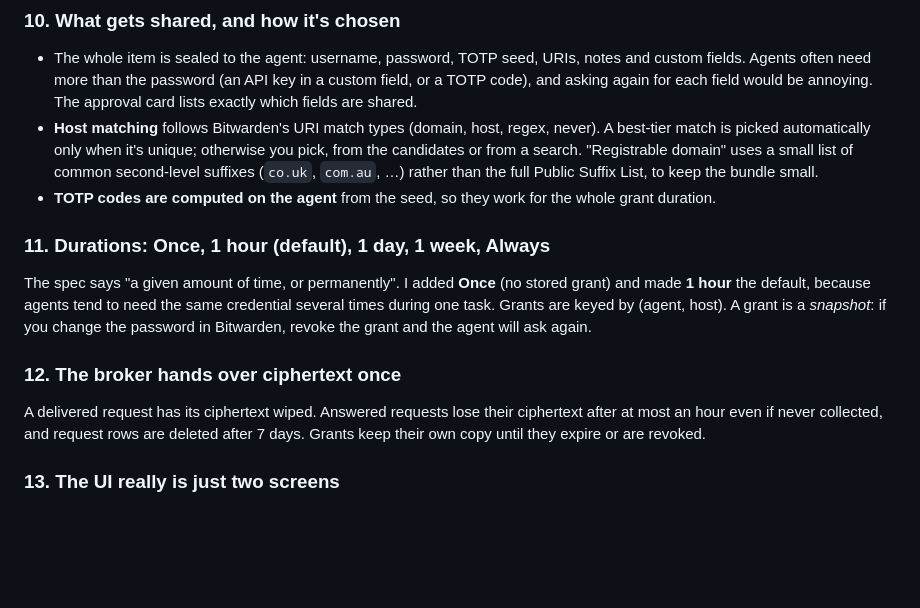
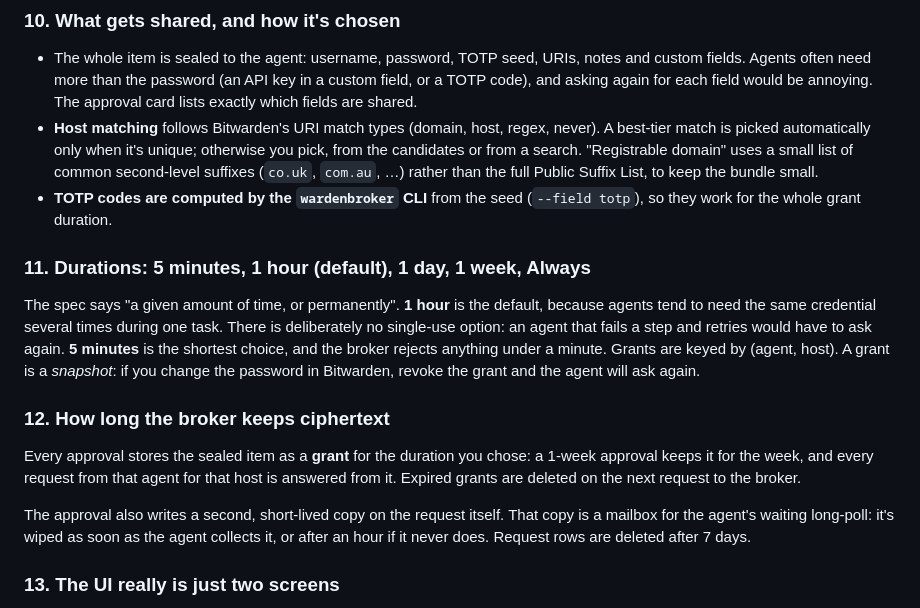
Before and after one commit to MeLlamoPablo/WardenBroker, a Markdown page: DECISIONS.md, the part around the change. GitHub-like rendering; blank space fills up the shorter version.

```diff
--- a/DECISIONS.md
+++ b/DECISIONS.md
@@ -103,19 +103,26 @@ only carries the agent name, the host and the reason. **It appears on your lock
   automatically only when it's unique; otherwise you pick, from the candidates or from a search. "Registrable domain" uses
   a small list of common second-level suffixes (`co.uk`, `com.au`, …) rather than the full Public Suffix List, to keep the
   bundle small.
-- **TOTP codes are computed on the agent** from the seed, so they work for the whole grant duration.
+- **TOTP codes are computed by the `wardenbroker` CLI** from the seed (`--field totp`), so they work for the whole grant
+  duration.
 
-### 11. Durations: Once, 1 hour (default), 1 day, 1 week, Always
+### 11. Durations: 5 minutes, 1 hour (default), 1 day, 1 week, Always
 
-The spec says "a given amount of time, or permanently". I added **Once** (no stored grant) and made **1 hour** the
-default, because agents tend to need the same credential several times during one task. Grants are keyed by
-(agent, host). A grant is a *snapshot*: if you change the password in Bitwarden, revoke the grant and the agent will ask
-again.
+The spec says "a given amount of time, or permanently". **1 hour** is the default, because agents tend to need the same
+credential several times during one task. There is deliberately no single-use option: an agent that fails a step and
+retries would have to ask again. **5 minutes** is the shortest choice, and the broker rejects anything under a minute.
+Grants are keyed by (agent, host). A grant is a *snapshot*: if you change the password in Bitwarden, revoke the grant and
+the agent will ask again.
 
-### 12. The broker hands over ciphertext once
+### 12. How long the broker keeps ciphertext
 
-A delivered request has its ciphertext wiped. Answered requests lose their ciphertext after at most an hour even if never
-collected, and request rows are deleted after 7 days. Grants keep their own copy until they expire or are revoked.
+Every approval stores the sealed item as a **grant** for the duration you chose: a 1-week approval keeps it for the week,
+and every request from that agent for that host is answered from it. Expired grants are deleted on the next request to
+the broker.
+
+The approval also writes a second, short-lived copy on the request itself. That copy is a mailbox for the agent's
+waiting long-poll: it's wiped as soon as the agent collects it, or after an hour if it never does. Request rows are
+deleted after 7 days.
 
 ### 13. The UI really is just two screens
 
```
Also changed, not shown: README.md (+3 -3 lines), docs/approval.png, 3 other files.
